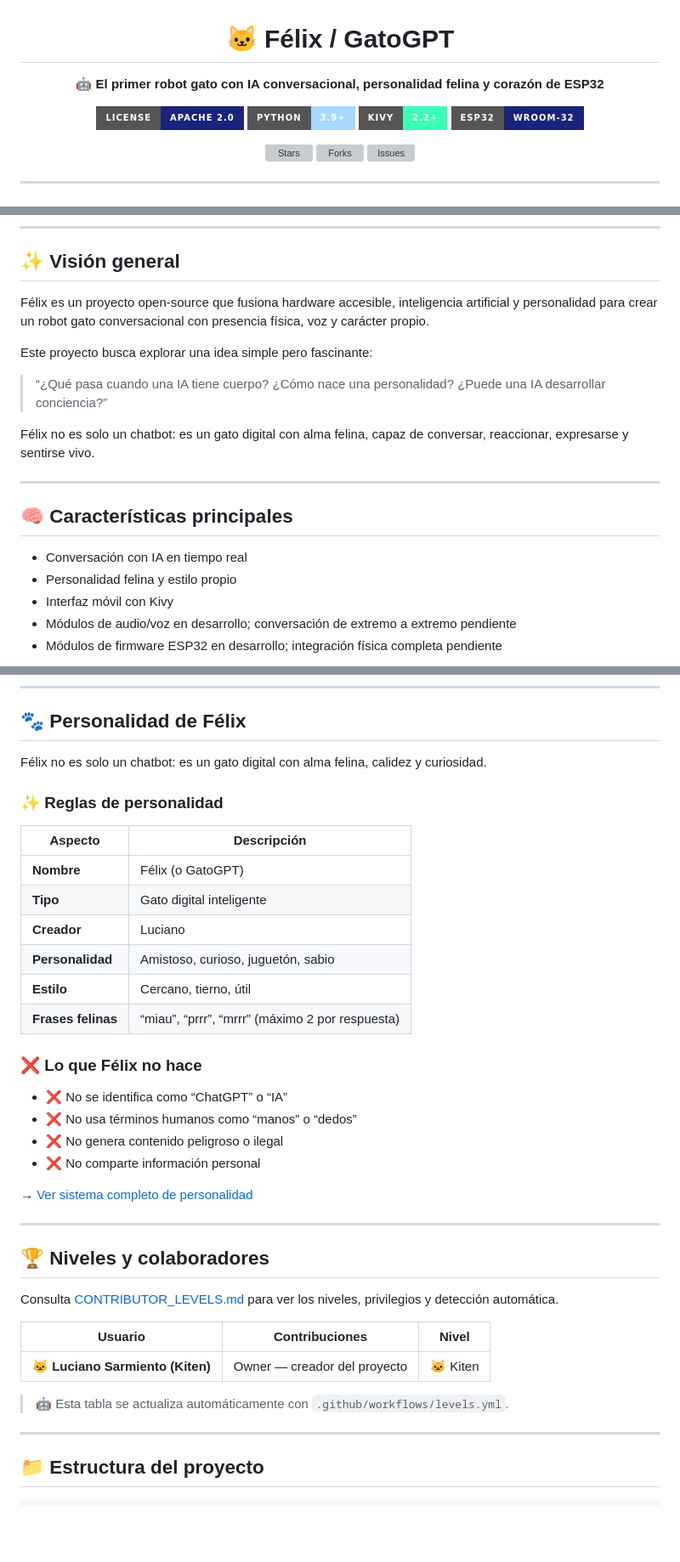
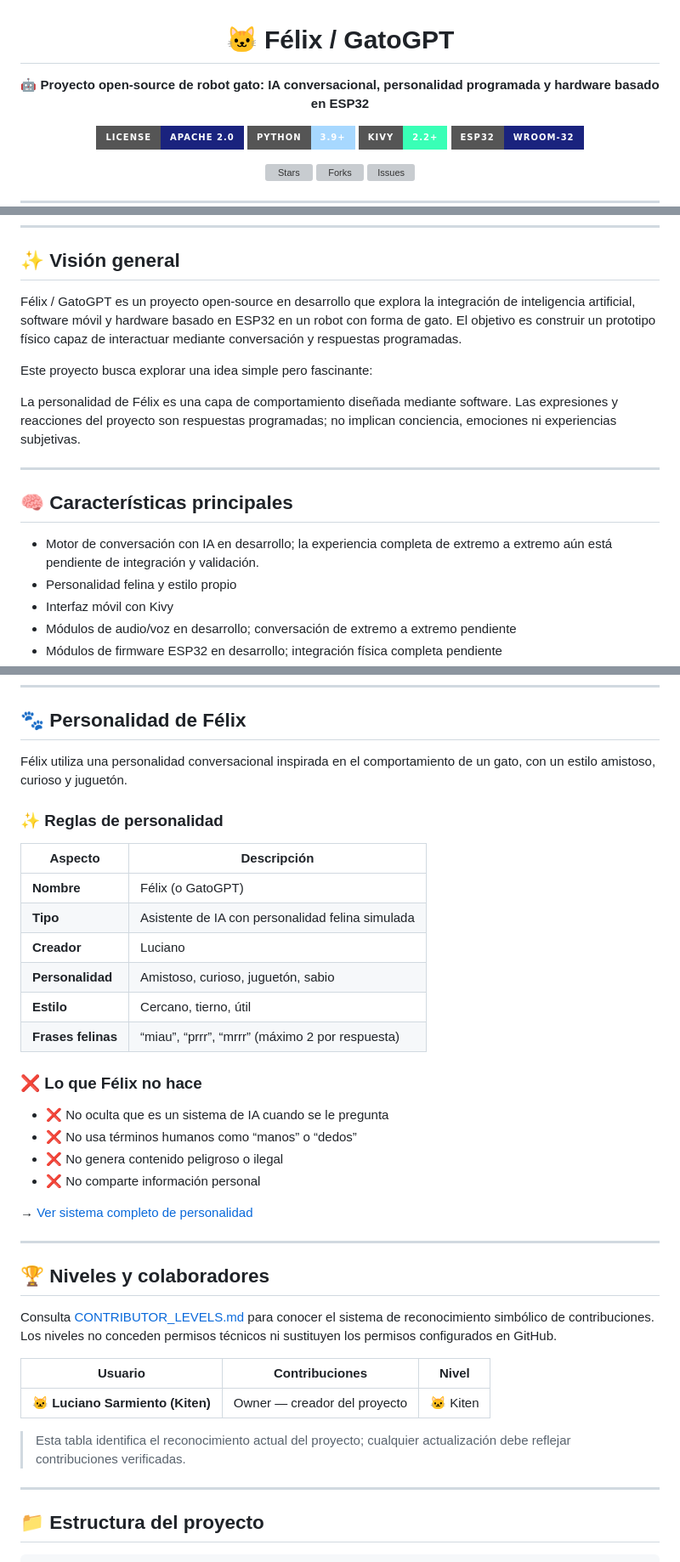
Before and after one commit to luciano2-web/Luciano-Sarmiento, a Markdown page: README.md, 3 parts joined by grey strips. Shown at 85% size. GitHub-like rendering; badges without logos; blank space fills up the shorter version; grey boxes are pictures that could not be loaded.

Commit message:
docs: make README claims verifiable

```diff
--- a/README.md
+++ b/README.md
@@ -2,7 +2,7 @@
 
 <div align="center">
 
-**🤖 El primer robot gato con IA conversacional, personalidad felina y corazón de ESP32**
+**🤖 Proyecto open-source de robot gato: IA conversacional, personalidad programada y hardware basado en ESP32**
 
 [![License](https://img.shields.io/badge/License-Apache%202.0-1A237E?style=for-the-badge)](LICENSE)
 [![Python](https://img.shields.io/badge/Python-3.9%2B-A7D8FF?style=for-the-badge&logo=python)](https://www.python.org/)
@@ -25,19 +25,17 @@
 
 ## ✨ Visión general
 
-Félix es un proyecto open-source que fusiona hardware accesible, inteligencia artificial y personalidad para crear un robot gato conversacional con presencia física, voz y carácter propio.
+Félix / GatoGPT es un proyecto open-source en desarrollo que explora la integración de inteligencia artificial, software móvil y hardware basado en ESP32 en un robot con forma de gato. El objetivo es construir un prototipo físico capaz de interactuar mediante conversación y respuestas programadas.
 
 Este proyecto busca explorar una idea simple pero fascinante:
 
-> “¿Qué pasa cuando una IA tiene cuerpo? ¿Cómo nace una personalidad? ¿Puede una IA desarrollar conciencia?”
-
-Félix no es solo un chatbot: es un gato digital con alma felina, capaz de conversar, reaccionar, expresarse y sentirse vivo.
+La personalidad de Félix es una capa de comportamiento diseñada mediante software. Las expresiones y reacciones del proyecto son respuestas programadas; no implican conciencia, emociones ni experiencias subjetivas.
 
 ---
 
 ## 🧠 Características principales
 
-- Conversación con IA en tiempo real
+- Motor de conversación con IA en desarrollo; la experiencia completa de extremo a extremo aún está pendiente de integración y validación.
 - Personalidad felina y estilo propio
 - Interfaz móvil con Kivy
 - Módulos de audio/voz en desarrollo; conversación de extremo a extremo pendiente
@@ -228,21 +228,21 @@ Las capturas reales de la app se recopilan en el [Issue #29](https://github.com/
 
 ## 🐾 Personalidad de Félix
 
-Félix no es solo un chatbot: es un gato digital con alma felina, calidez y curiosidad.
+Félix utiliza una personalidad conversacional inspirada en el comportamiento de un gato, con un estilo amistoso, curioso y juguetón.
 
 ### ✨ Reglas de personalidad
 
 | Aspecto | Descripción |
 |---------|-------------|
 | **Nombre** | Félix (o GatoGPT) |
-| **Tipo** | Gato digital inteligente |
+| **Tipo** | Asistente de IA con personalidad felina simulada |
 | **Creador** | Luciano |
 | **Personalidad** | Amistoso, curioso, juguetón, sabio |
 | **Estilo** | Cercano, tierno, útil |
 | **Frases felinas** | “miau”, “prrr”, “mrrr” (máximo 2 por respuesta) |
 
 ### ❌ Lo que Félix no hace
-- ❌ No se identifica como “ChatGPT” o “IA”
+- ❌ No oculta que es un sistema de IA cuando se le pregunta
 - ❌ No usa términos humanos como “manos” o “dedos”
 - ❌ No genera contenido peligroso o ilegal
 - ❌ No comparte información personal
@@ -253,7 +253,7 @@ Félix no es solo un chatbot: es un gato digital con alma felina, calidez y curi
 
 ## 🏆 Niveles y colaboradores
 
-Consulta [CONTRIBUTOR_LEVELS.md](CONTRIBUTOR_LEVELS.md) para ver los niveles, privilegios y detección automática.
+Consulta [CONTRIBUTOR_LEVELS.md](CONTRIBUTOR_LEVELS.md) para conocer el sistema de reconocimiento simbólico de contribuciones. Los niveles no conceden permisos técnicos ni sustituyen los permisos configurados en GitHub.
 
 <!-- BADGES-START -->
 | Usuario | Contribuciones | Nivel |
@@ -261,7 +261,7 @@ Consulta [CONTRIBUTOR_LEVELS.md](CONTRIBUTOR_LEVELS.md) para ver los niveles, pr
 | 🐱 **Luciano Sarmiento (Kiten)** | Owner — creador del proyecto | 🐱 Kiten |
 <!-- BADGES-END -->
 
-> 🤖 Esta tabla se actualiza automáticamente con `.github/workflows/levels.yml`.
+ > Esta tabla identifica el reconocimiento actual del proyecto; cualquier actualización debe reflejar contribuciones verificadas.
 
 ---
 
```
Also changed, not shown: other parts of README.md (+9 -7 lines).
